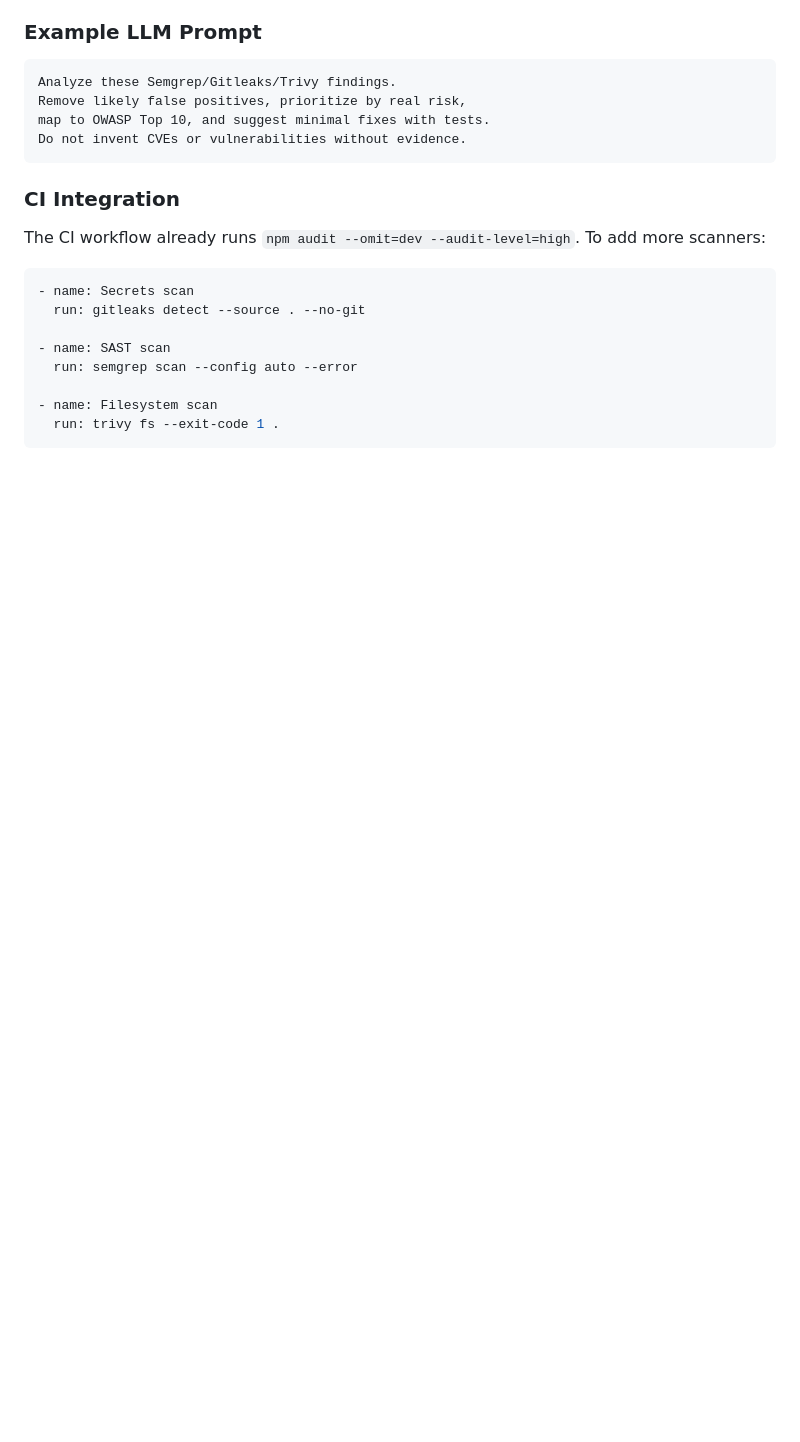
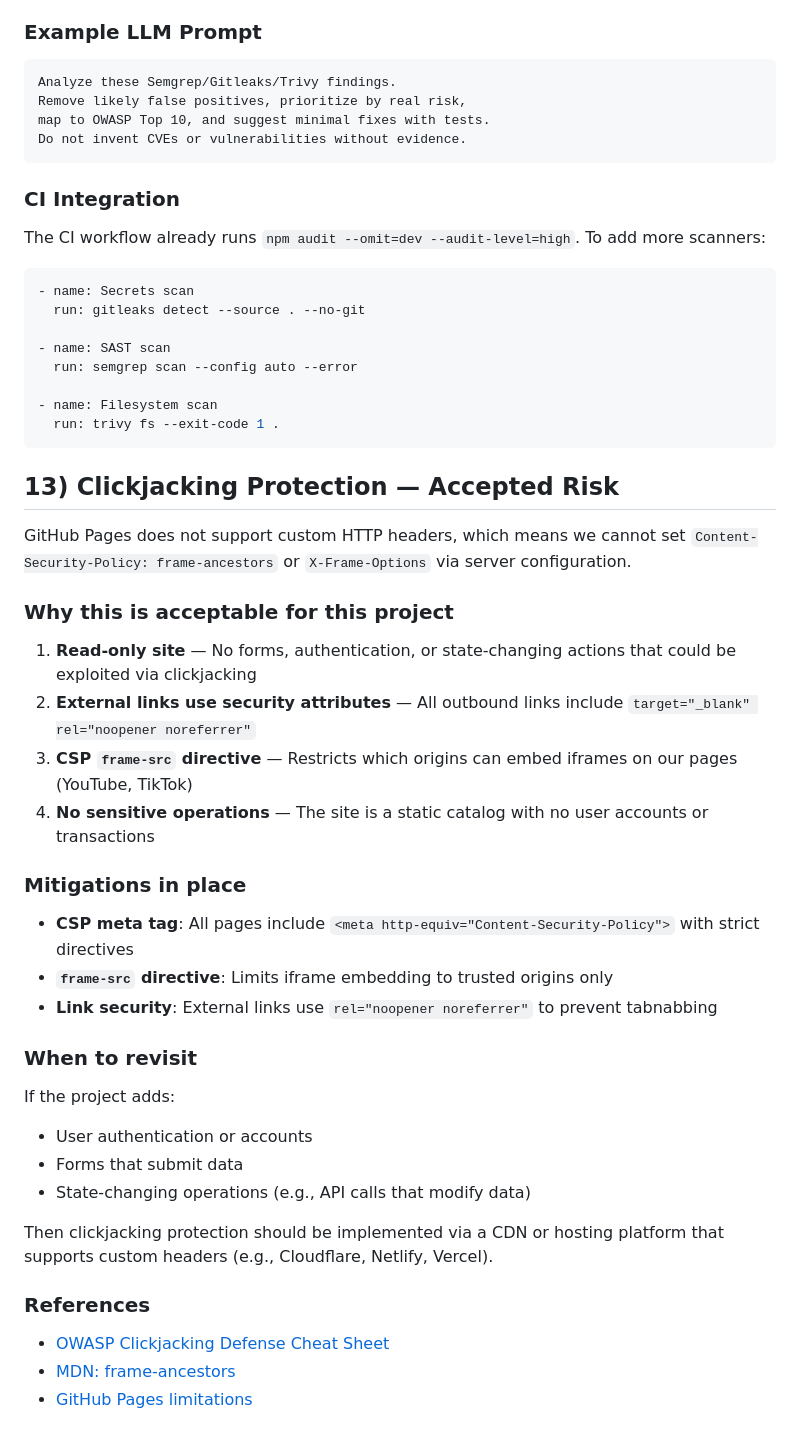
Before and after one commit to AI2M2IA/ai2m2ia.github.io, a Markdown page: AGENTS.md, the part around the change. Drawn GitHub-style; blank space fills up the shorter version.

Commit message:
docs: document clickjacking as accepted risk (A05:2021)
Added section 13 to AGENTS.md explaining why the absence of frame-ancestors
CSP directive is an acceptable risk for this project:

- GitHub Pages does not support custom HTTP headers
- Site is read-only with no forms, authentication, or state-changing actions
- External links already use rel='noopener noreferrer' for security
- CSP frame-src directive restricts iframe embedding to trusted origins

Documented when this decision should be revisited (if auth/forms are added)
and provided references to OWASP and MDN documentation.

Related: Finding #2 from AppSec review (OWASP Top 10 2021)

````diff
--- a/AGENTS.md
+++ b/AGENTS.md
@@ -271,3 +271,35 @@ The CI workflow already runs `npm audit --omit=dev --audit-level=high`. To add m
 - name: Filesystem scan
   run: trivy fs --exit-code 1 .
 ```
+
+## 13) Clickjacking Protection — Accepted Risk
+
+GitHub Pages does not support custom HTTP headers, which means we cannot set `Content-Security-Policy: frame-ancestors` or `X-Frame-Options` via server configuration.
+
+### Why this is acceptable for this project
+
+1. **Read-only site** — No forms, authentication, or state-changing actions that could be exploited via clickjacking
+2. **External links use security attributes** — All outbound links include `target="_blank" rel="noopener noreferrer"`
+3. **CSP `frame-src` directive** — Restricts which origins can embed iframes on our pages (YouTube, TikTok)
+4. **No sensitive operations** — The site is a static catalog with no user accounts or transactions
+
+### Mitigations in place
+
+- **CSP meta tag**: All pages include `<meta http-equiv="Content-Security-Policy">` with strict directives
+- **`frame-src` directive**: Limits iframe embedding to trusted origins only
+- **Link security**: External links use `rel="noopener noreferrer"` to prevent tabnabbing
+
+### When to revisit
+
+If the project adds:
+- User authentication or accounts
+- Forms that submit data
+- State-changing operations (e.g., API calls that modify data)
+
+Then clickjacking protection should be implemented via a CDN or hosting platform that supports custom headers (e.g., Cloudflare, Netlify, Vercel).
+
+### References
+
+- [OWASP Clickjacking Defense Cheat Sheet](https://cheatsheetseries.owasp.org/cheatsheets/Clickjacking_Defense_Cheat_Sheet.html)
+- [MDN: frame-ancestors](https://developer.mozilla.org/en-US/docs/Web/HTTP/Headers/Content-Security-Policy/frame-ancestors)
+- [GitHub Pages limitations](https://docs.github.com/en/pages/getting-started-with-github-pages/about-github-pages#limitations)
````
